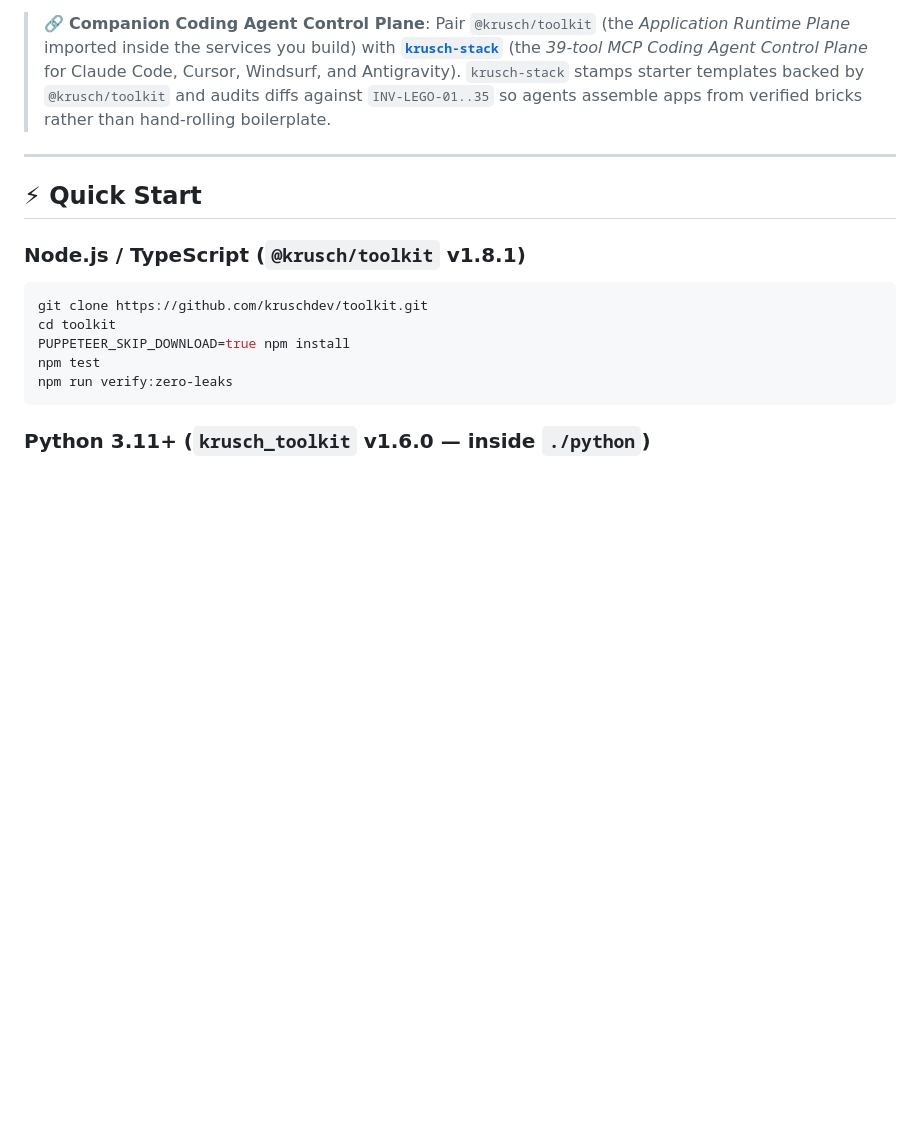
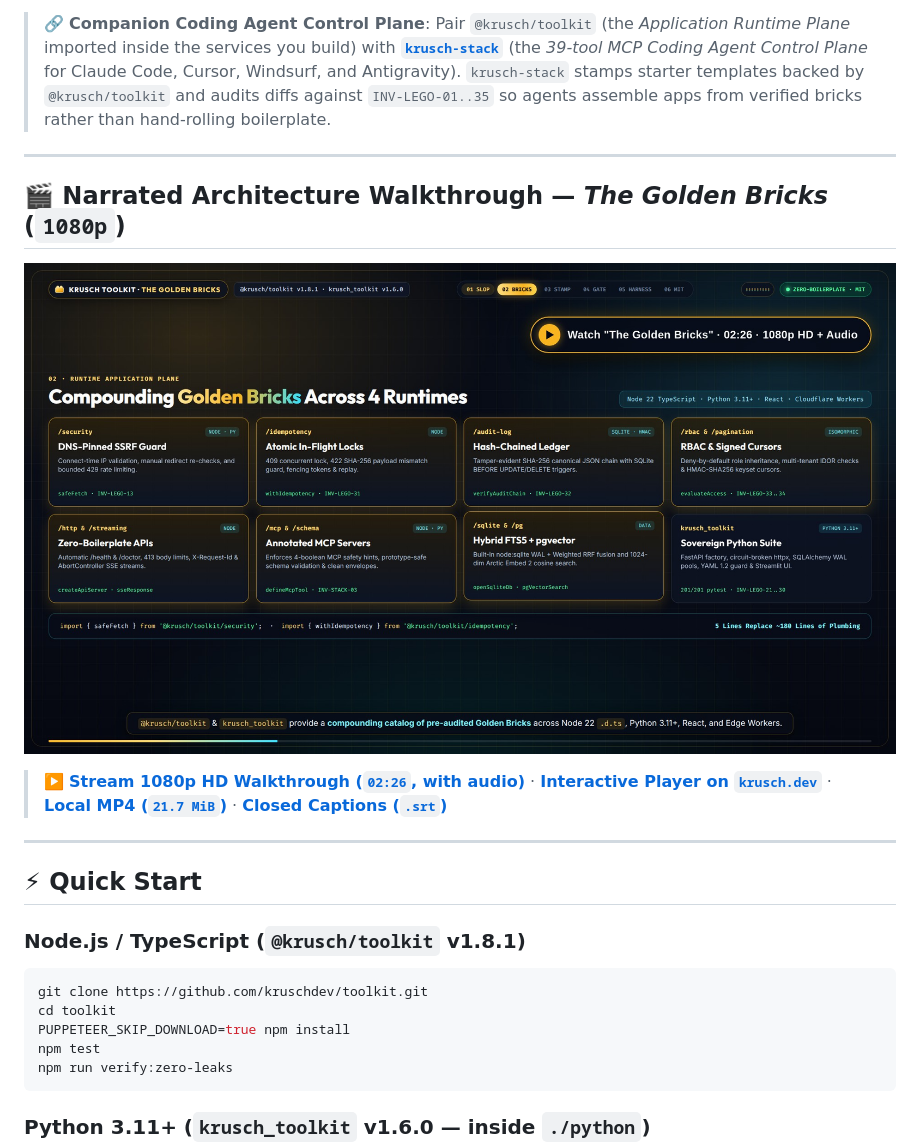
Before and after one commit to kruschdev/toolkit, a Markdown page: README.md, the part around the change. GitHub-like rendering; pictures changed too: docs/assets/krusch-toolkit-video-card.jpg (added); blank space fills up the shorter version.

Commit message:
docs(video): add narrated 1080p Golden Bricks walkthrough video + captions to README

```diff
--- a/README.md
+++ b/README.md
@@ -10,6 +10,14 @@
 `@krusch/toolkit` unifies zero-boilerplate HTTP/SSE/MCP servers, DNS-rebinding-safe SSRF guards, atomic `Idempotency-Key` locks, SHA-256 hash-chained compliance audit ledgers, deny-by-default RBAC & multi-tenant IDOR guards, HMAC-signed keyset cursors, YAML 1.2 & schema validators, `node:sqlite` FTS5/RRF & `pgvector` wrappers, SQLAlchemy WAL/async pools, air-gapped Streamlit shells, multi-tier LLM cascade routing, and research-backed agentic governance bricks under a deterministic `{ ok, tool, summary, data | error }` envelope contract (`INV-LEGO-01`).
 
 > 🔗 **Companion Coding Agent Control Plane**: Pair `@krusch/toolkit` (the *Application Runtime Plane* imported inside the services you build) with **[`krusch-stack`](https://github.com/kruschdev/krusch-stack)** (the *39-tool MCP Coding Agent Control Plane* for Claude Code, Cursor, Windsurf, and Antigravity). `krusch-stack` stamps starter templates backed by `@krusch/toolkit` and audits diffs against `INV-LEGO-01..35` so agents assemble apps from verified bricks rather than hand-rolling boilerplate.
+
+---
+
+## 🎬 Narrated Architecture Walkthrough — *The Golden Bricks* (`1080p`)
+
+[![Watch @krusch/toolkit: The Golden Bricks Narrated Walkthrough (02:26 · 1080p HD)](docs/assets/krusch-toolkit-video-card.jpg)](https://krusch.dev/assets/video/krusch-toolkit-golden-bricks.mp4)
+
+> ▶️ **[Stream 1080p HD Walkthrough (`02:26`, with audio)](https://krusch.dev/assets/video/krusch-toolkit-golden-bricks.mp4)** · **[Interactive Player on `krusch.dev`](https://krusch.dev/#video-toolkit)** · **[Local MP4 (`21.7 MiB`)](docs/assets/krusch-toolkit-golden-bricks.mp4)** · **[Closed Captions (`.srt`)](docs/assets/krusch-toolkit-golden-bricks.srt)**
 
 ---
 
```
Also changed, not shown: 12 other files.
